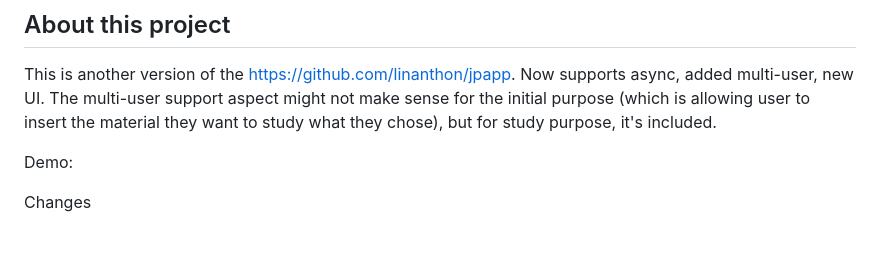
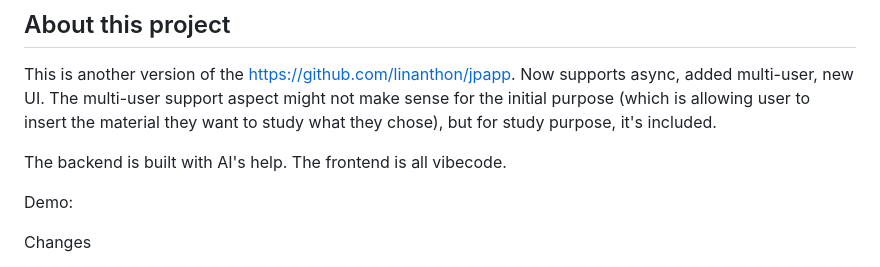
Before and after one commit to linanthon/jpapp2, a Markdown page: Readme.md, the part around the change. GitHub-like rendering; blank space fills up the shorter version.

Commit message:
added project specify line

```diff
--- a/Readme.md
+++ b/Readme.md
@@ -1,5 +1,7 @@
 ## About this project
 This is another version of the https://github.com/linanthon/jpapp. Now supports async, added multi-user, new UI. The multi-user support aspect might not make sense for the initial purpose (which is allowing user to insert the material they want to study what they chose), but for study purpose, it's included.
+
+The backend is built with AI's help. The frontend is all vibecode.
 
 Demo:
 
```
